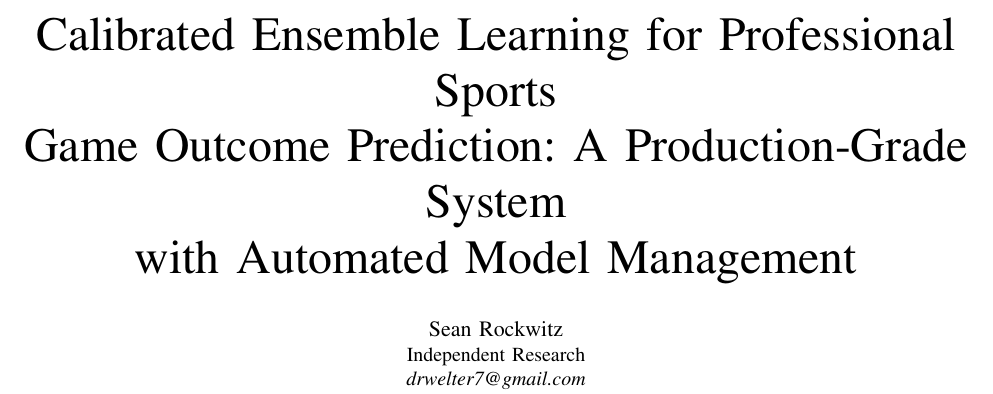
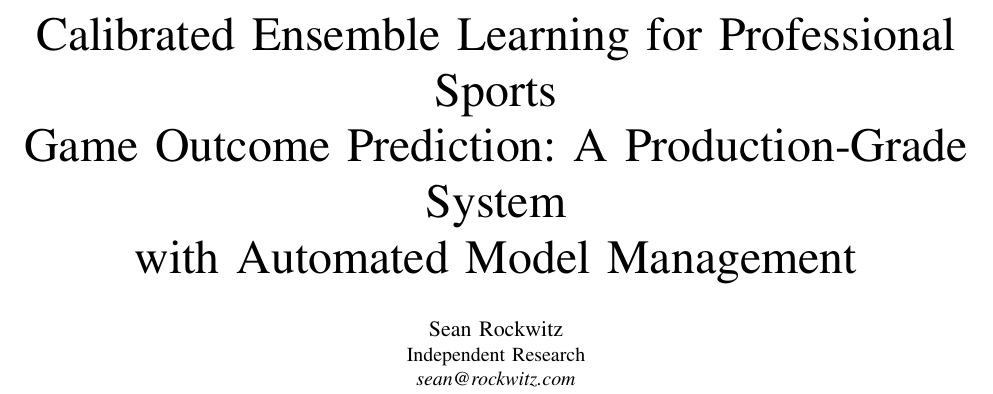
Before and after one commit to SRock44/sports-prediction, a LaTeX paper (docs/paper/paper-1-05-23-2026.tex): part of page 1 of 6, cut so that both start at the same text. Compiled offline with pdfLaTeX.

Commit message:
changed email

```diff
--- a/docs/paper/paper-1-05-23-2026.tex
+++ b/docs/paper/paper-1-05-23-2026.tex
@@ -46,7 +46,7 @@ with Automated Model Management}
 \author{
   \IEEEauthorblockN{Sean Rockwitz}
   \IEEEauthorblockA{Independent Research\\
-    \textit{drwelter7@gmail.com}}
+    \textit{sean@rockwitz.com}}
 }
 
 \maketitle
```
Also changed, not shown: docs/paper/paper-1-05-23-2026.pdf (added).
